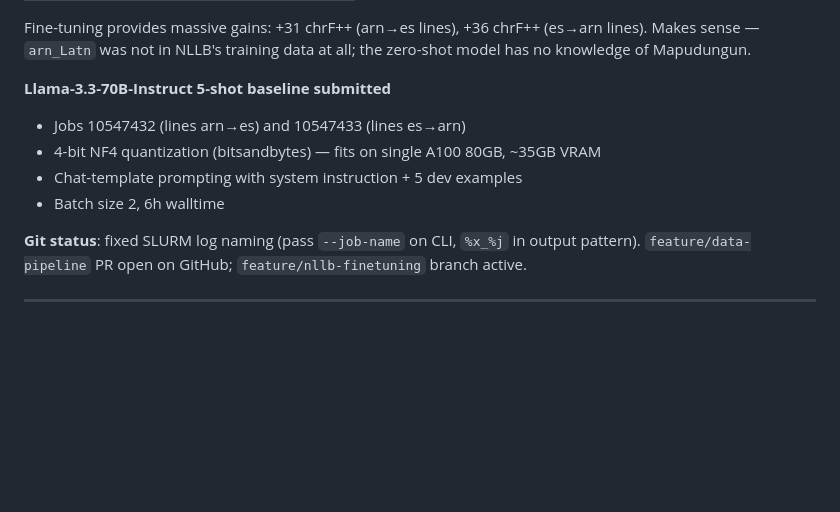
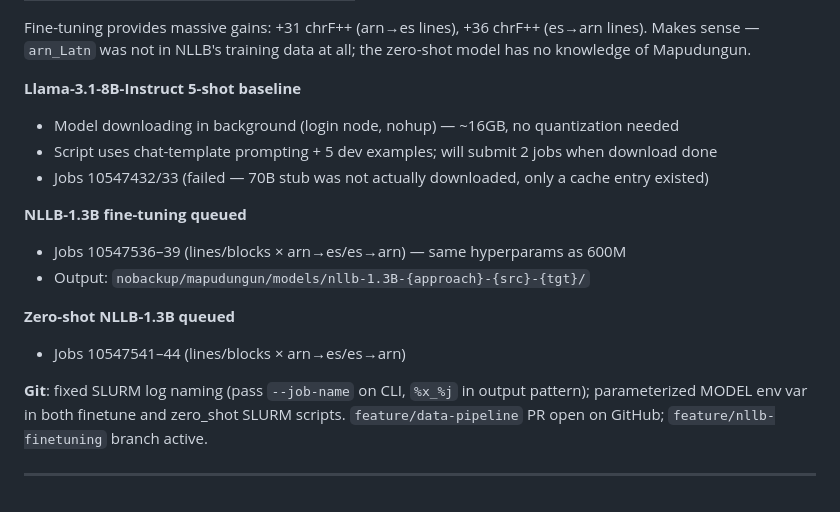
Before and after one commit to byu-matrix-lab/mapudungun-nllb, a Markdown page: notes/research_log.md, the part around the change. GitHub-like rendering; blank space fills up the shorter version.

Commit message:
Update research log: correct Llama entry, add 1.3B jobs

```diff
--- a/notes/research_log.md
+++ b/notes/research_log.md
@@ -136,13 +136,20 @@ Duan et al. (2020) reported 20.4 BLEU (arn→es) and 12.9 BLEU (es→arn) — di
 Fine-tuning provides massive gains: +31 chrF++ (arn→es lines), +36 chrF++ (es→arn lines).
 Makes sense — `arn_Latn` was not in NLLB's training data at all; the zero-shot model has no knowledge of Mapudungun.
 
-**Llama-3.3-70B-Instruct 5-shot baseline submitted**
-- Jobs 10547432 (lines arn→es) and 10547433 (lines es→arn)
-- 4-bit NF4 quantization (bitsandbytes) — fits on single A100 80GB, ~35GB VRAM
-- Chat-template prompting with system instruction + 5 dev examples
-- Batch size 2, 6h walltime
+**Llama-3.1-8B-Instruct 5-shot baseline**
+- Model downloading in background (login node, nohup) — ~16GB, no quantization needed
+- Script uses chat-template prompting + 5 dev examples; will submit 2 jobs when download done
+- Jobs 10547432/33 (failed — 70B stub was not actually downloaded, only a cache entry existed)
 
-**Git status**: fixed SLURM log naming (pass `--job-name` on CLI, `%x_%j` in output pattern).
+**NLLB-1.3B fine-tuning queued**
+- Jobs 10547536–39 (lines/blocks × arn→es/es→arn) — same hyperparams as 600M
+- Output: `nobackup/mapudungun/models/nllb-1.3B-{approach}-{src}-{tgt}/`
+
+**Zero-shot NLLB-1.3B queued**
+- Jobs 10547541–44 (lines/blocks × arn→es/es→arn)
+
+**Git**: fixed SLURM log naming (pass `--job-name` on CLI, `%x_%j` in output pattern);
+parameterized MODEL env var in both finetune and zero_shot SLURM scripts.
 `feature/data-pipeline` PR open on GitHub; `feature/nllb-finetuning` branch active.
 
 ---
```
